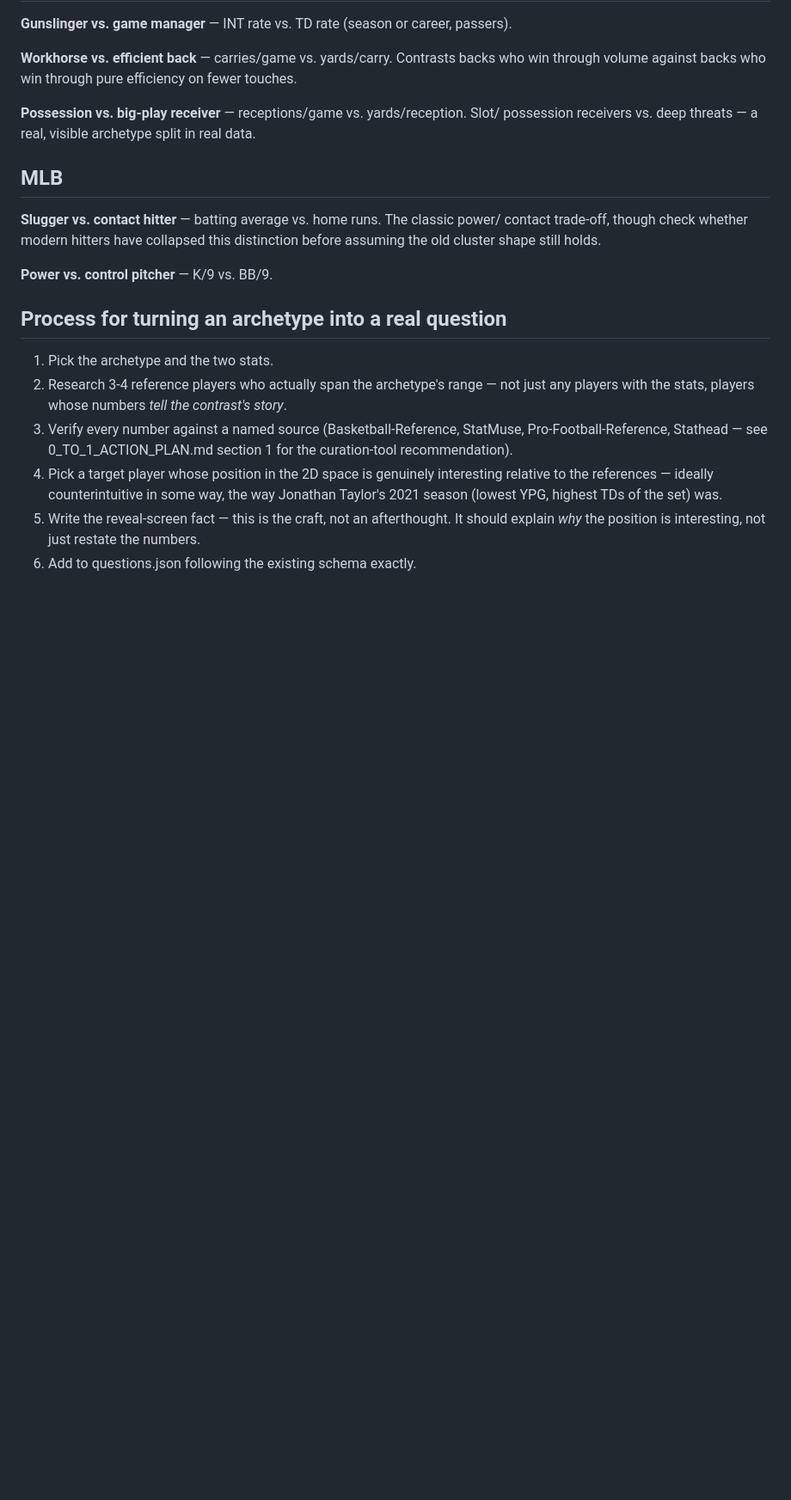
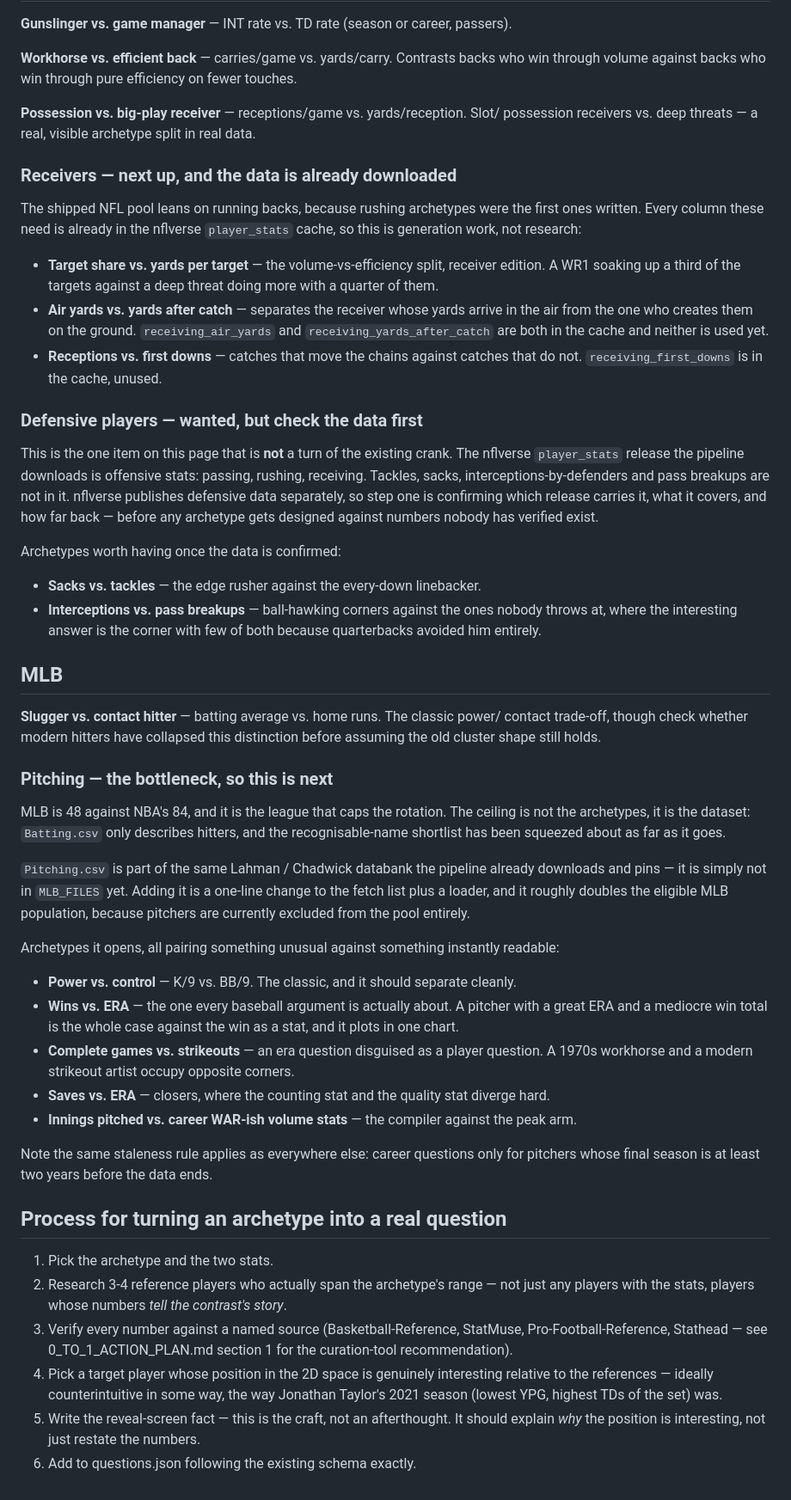
Before and after one commit to dr3wski-dev/guesstimate, a Markdown page: handoff/CONTENT_BACKLOG.md, the part around one of its changes. Shown at 86% size. GitHub-like rendering; blank space fills up the shorter version.

Commit message:
Write down the rotation target, and what it costs
The goal is a three-day league rotation — 2/2/1, 1/2/2, 2/1/2 — which sums to five
questions per league per cycle. Dead even, and no single day reads as a themed day.

The arithmetic changes the priority order, which is the reason this is written down
rather than remembered. A balanced rotation is only as long as the smallest league
times three, and MLB has 48 questions against NBA's 84. Turning the rotation on today
would SHORTEN the calendar from 41 days to 29, because MLB empties first and 36 NBA
questions never get dealt. Content first, rotation second.

Pitching is therefore the next work rather than a nice-to-have. Pitching.csv is in the
same Lahman databank the pipeline already pins and is simply absent from MLB_FILES;
pitchers are excluded from the pool entirely today, so adding it roughly doubles the
eligible MLB population.

Receivers are next after that and need no new data — target share, air yards, yards
after catch and receiving first downs are all sitting unused in the nflverse cache.

Defensive players are flagged as the one item that is NOT a turn of the existing
crank. The player_stats release the pipeline downloads is offense only. Tackles,
sacks and defensive interceptions live in a different nflverse release, so the first
step is confirming which one and what it covers — before anyone designs an archetype
against numbers nobody has verified exist.

Co-Authored-By: Claude Opus 5 <noreply@anthropic.com>
Claude-Session: https://claude.ai/code/session_012iCVxQ6xdFw8A1cFDFDPJY

```diff
--- a/handoff/CONTENT_BACKLOG.md
+++ b/handoff/CONTENT_BACKLOG.md
@@ -50,13 +89,66 @@ win through volume against backs who win through pure efficiency on fewer touche
 **Possession vs. big-play receiver** — receptions/game vs. yards/reception. Slot/
 possession receivers vs. deep threats — a real, visible archetype split in real data.
 
+### Receivers — next up, and the data is already downloaded
+The shipped NFL pool leans on running backs, because rushing archetypes were the first
+ones written. Every column these need is already in the nflverse `player_stats` cache,
+so this is generation work, not research:
+
+- **Target share vs. yards per target** — the volume-vs-efficiency split, receiver
+  edition. A WR1 soaking up a third of the targets against a deep threat doing more
+  with a quarter of them.
+- **Air yards vs. yards after catch** — separates the receiver whose yards arrive in
+  the air from the one who creates them on the ground. `receiving_air_yards` and
+  `receiving_yards_after_catch` are both in the cache and neither is used yet.
+- **Receptions vs. first downs** — catches that move the chains against catches that
+  do not. `receiving_first_downs` is in the cache, unused.
+
+### Defensive players — wanted, but check the data first
+This is the one item on this page that is **not** a turn of the existing crank. The
+nflverse `player_stats` release the pipeline downloads is offensive stats: passing,
+rushing, receiving. Tackles, sacks, interceptions-by-defenders and pass breakups are
+not in it. nflverse publishes defensive data separately, so step one is confirming
+which release carries it, what it covers, and how far back — before any archetype gets
+designed against numbers nobody has verified exist.
+
+Archetypes worth having once the data is confirmed:
+- **Sacks vs. tackles** — the edge rusher against the every-down linebacker.
+- **Interceptions vs. pass breakups** — ball-hawking corners against the ones nobody
+  throws at, where the interesting answer is the corner with few of both because
+  quarterbacks avoided him entirely.
+
 ## MLB
 
 **Slugger vs. contact hitter** — batting average vs. home runs. The classic power/
 contact trade-off, though check whether modern hitters have collapsed this distinction
 before assuming the old cluster shape still holds.
 
-**Power vs. control pitcher** — K/9 vs. BB/9.
+### Pitching — the bottleneck, so this is next
+MLB is 48 against NBA's 84, and it is the league that caps the rotation. The ceiling is
+not the archetypes, it is the dataset: `Batting.csv` only describes hitters, and the
+recognisable-name shortlist has been squeezed about as far as it goes.
+
+`Pitching.csv` is part of the same Lahman / Chadwick databank the pipeline already
+downloads and pins — it is simply not in `MLB_FILES` yet. Adding it is a one-line
+change to the fetch list plus a loader, and it roughly doubles the eligible MLB
+population, because pitchers are currently excluded from the pool entirely.
+
+Archetypes it opens, all pairing something unusual against something instantly
+readable:
+
+- **Power vs. control** — K/9 vs. BB/9. The classic, and it should separate cleanly.
+- **Wins vs. ERA** — the one every baseball argument is actually about. A pitcher with
+  a great ERA and a mediocre win total is the whole case against the win as a stat, and
+  it plots in one chart.
+- **Complete games vs. strikeouts** — an era question disguised as a player question.
+  A 1970s workhorse and a modern strikeout artist occupy opposite corners.
+- **Saves vs. ERA** — closers, where the counting stat and the quality stat diverge
+  hard.
+- **Innings pitched vs. career WAR-ish volume stats** — the compiler against the peak
+  arm.
+
+Note the same staleness rule applies as everywhere else: career questions only for
+pitchers whose final season is at least two years before the data ends.
 
 ## Process for turning an archetype into a real question
 1. Pick the archetype and the two stats.
```
Also changed, not shown: other parts of handoff/CONTENT_BACKLOG.md (+39 -0 lines).
